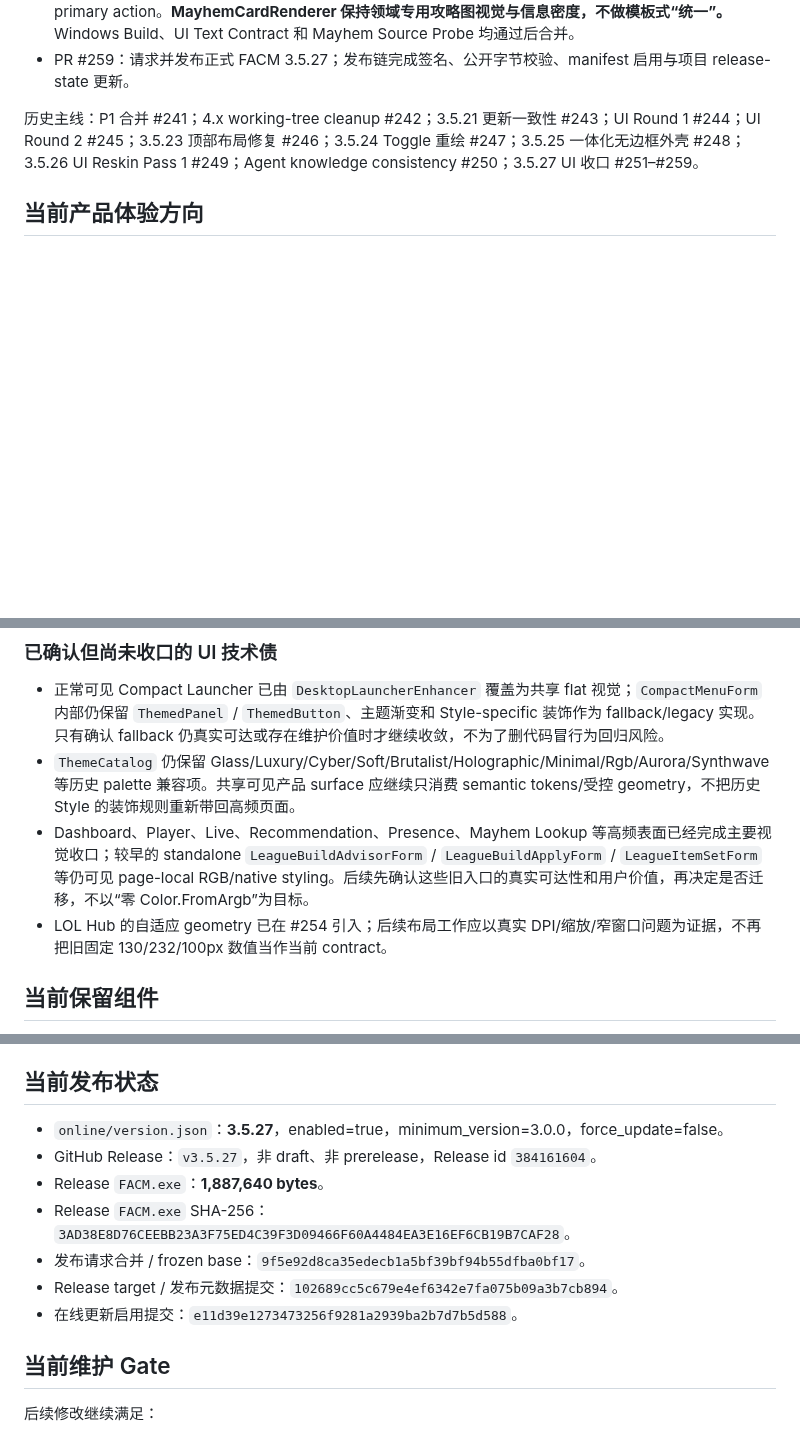
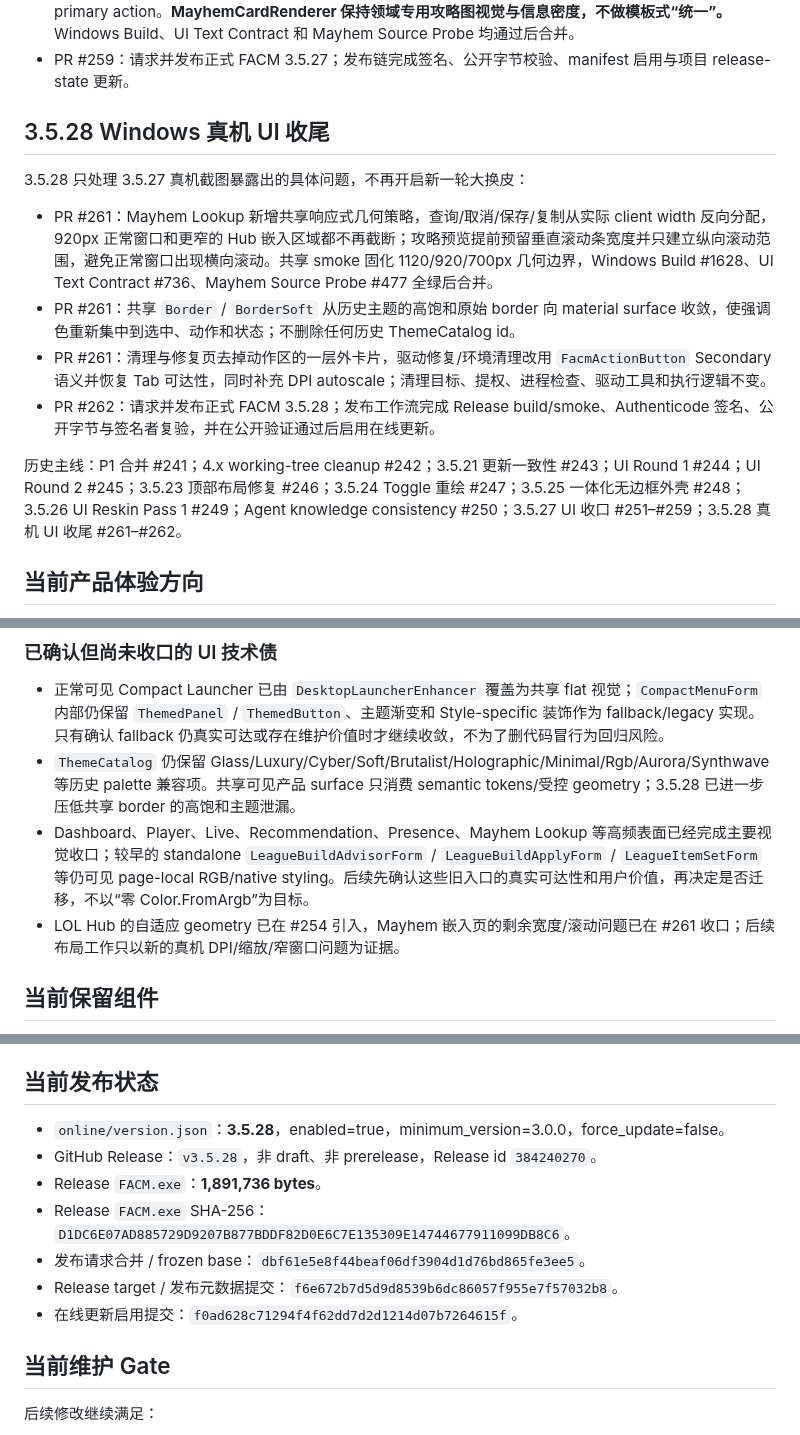
Before and after one commit to xianyumht-cmd/facm, a Markdown page: docs/PROJECT_STATE.md, 3 parts joined by grey strips. Drawn GitHub-style; blank space fills up the shorter version.

Commit message:
docs: reconcile project state with FACM 3.5.28
Align canonical project state with the verified 3.5.28 release and record the real-machine UI cleanup and current maintenance gates.

```diff
--- a/docs/PROJECT_STATE.md
+++ b/docs/PROJECT_STATE.md
@@ -53,7 +53,16 @@ FACM 只维护 **3.5.x lightweight**：WinForms / .NET Framework 4.8 / 单 `FACM
 - PR #258：Mayhem Lookup 外壳、输入框、状态和四个操作按钮迁移到共享设计系统；Search 是唯一 primary action。**MayhemCardRenderer 保持领域专用攻略图视觉与信息密度，不做模板式“统一”。** Windows Build、UI Text Contract 和 Mayhem Source Probe 均通过后合并。
 - PR #259：请求并发布正式 FACM 3.5.27；发布链完成签名、公开字节校验、manifest 启用与项目 release-state 更新。
 
-历史主线：P1 合并 #241；4.x working-tree cleanup #242；3.5.21 更新一致性 #243；UI Round 1 #244；UI Round 2 #245；3.5.23 顶部布局修复 #246；3.5.24 Toggle 重绘 #247；3.5.25 一体化无边框外壳 #248；3.5.26 UI Reskin Pass 1 #249；Agent knowledge consistency #250；3.5.27 UI 收口 #251–#259。
+## 3.5.28 Windows 真机 UI 收尾
+
+3.5.28 只处理 3.5.27 真机截图暴露出的具体问题，不再开启新一轮大换皮：
+
+- PR #261：Mayhem Lookup 新增共享响应式几何策略，查询/取消/保存/复制从实际 client width 反向分配，920px 正常窗口和更窄的 Hub 嵌入区域都不再截断；攻略预览提前预留垂直滚动条宽度并只建立纵向滚动范围，避免正常窗口出现横向滚动。共享 smoke 固化 1120/920/700px 几何边界，Windows Build #1628、UI Text Contract #736、Mayhem Source Probe #477 全绿后合并。
+- PR #261：共享 `Border` / `BorderSoft` 从历史主题的高饱和原始 border 向 material surface 收敛，使强调色重新集中到选中、动作和状态；不删除任何历史 ThemeCatalog id。
+- PR #261：清理与修复页去掉动作区的一层外卡片，驱动修复/环境清理改用 `FacmActionButton` Secondary 语义并恢复 Tab 可达性，同时补充 DPI autoscale；清理目标、提权、进程检查、驱动工具和执行逻辑不变。
+- PR #262：请求并发布正式 FACM 3.5.28；发布工作流完成 Release build/smoke、Authenticode 签名、公开字节与签名者复验，并在公开验证通过后启用在线更新。
+
+历史主线：P1 合并 #241；4.x working-tree cleanup #242；3.5.21 更新一致性 #243；UI Round 1 #244；UI Round 2 #245；3.5.23 顶部布局修复 #246；3.5.24 Toggle 重绘 #247；3.5.25 一体化无边框外壳 #248；3.5.26 UI Reskin Pass 1 #249；Agent knowledge consistency #250；3.5.27 UI 收口 #251–#259；3.5.28 真机 UI 收尾 #261–#262。
 
 ## 当前产品体验方向
 
@@ -69,9 +78,9 @@ FACM 只维护 **3.5.x lightweight**：WinForms / .NET Framework 4.8 / 单 `FACM
 ### 已确认但尚未收口的 UI 技术债
 
 - 正常可见 Compact Launcher 已由 `DesktopLauncherEnhancer` 覆盖为共享 flat 视觉；`CompactMenuForm` 内部仍保留 `ThemedPanel` / `ThemedButton`、主题渐变和 Style-specific 装饰作为 fallback/legacy 实现。只有确认 fallback 仍真实可达或存在维护价值时才继续收敛，不为了删代码冒行为回归风险。
-- `ThemeCatalog` 仍保留 Glass/Luxury/Cyber/Soft/Brutalist/Holographic/Minimal/Rgb/Aurora/Synthwave 等历史 palette 兼容项。共享可见产品 surface 应继续只消费 semantic tokens/受控 geometry，不把历史 Style 的装饰规则重新带回高频页面。
+- `ThemeCatalog` 仍保留 Glass/Luxury/Cyber/Soft/Brutalist/Holographic/Minimal/Rgb/Aurora/Synthwave 等历史 palette 兼容项。共享可见产品 surface 只消费 semantic tokens/受控 geometry；3.5.28 已进一步压低共享 border 的高饱和主题泄漏。
 - Dashboard、Player、Live、Recommendation、Presence、Mayhem Lookup 等高频表面已经完成主要视觉收口；较早的 standalone `LeagueBuildAdvisorForm` / `LeagueBuildApplyForm` / `LeagueItemSetForm` 等仍可见 page-local RGB/native styling。后续先确认这些旧入口的真实可达性和用户价值，再决定是否迁移，不以“零 Color.FromArgb”为目标。
-- LOL Hub 的自适应 geometry 已在 #254 引入；后续布局工作应以真实 DPI/缩放/窄窗口问题为证据，不再把旧固定 130/232/100px 数值当作当前 contract。
+- LOL Hub 的自适应 geometry 已在 #254 引入，Mayhem 嵌入页的剩余宽度/滚动问题已在 #261 收口；后续布局工作只以新的真机 DPI/缩放/窄窗口问题为证据。
 
 ## 当前保留组件
 
@@ -90,13 +99,13 @@ FACM 只维护 **3.5.x lightweight**：WinForms / .NET Framework 4.8 / 单 `FACM
 
 ## 当前发布状态
 
-- `online/version.json`：**3.5.27**，enabled=true，minimum_version=3.0.0，force_update=false。
-- GitHub Release：`v3.5.27`，非 draft、非 prerelease，Release id `384161604`。
-- Release `FACM.exe`：**1,887,640 bytes**。
-- Release `FACM.exe` SHA-256：`3AD38E8D76CEEBB23A3F75ED4C39F3D09466F60A4484EA3E16EF6CB19B7CAF28`。
-- 发布请求合并 / frozen base：`9f5e92d8ca35edecb1a5bf39bf94b55dfba0bf17`。
-- Release target / 发布元数据提交：`102689cc5c679e4ef6342e7fa075b09a3b7cb894`。
-- 在线更新启用提交：`e11d39e1273473256f9281a2939ba2b7d7b5d588`。
+- `online/version.json`：**3.5.28**，enabled=true，minimum_version=3.0.0，force_update=false。
+- GitHub Release：`v3.5.28`，非 draft、非 prerelease，Release id `384240270`。
+- Release `FACM.exe`：**1,891,736 bytes**。
+- Release `FACM.exe` SHA-256：`D1DC6E07AD885729D9207B877BDDF82D0E6C7E135309E14744677911099DB8C6`。
+- 发布请求合并 / frozen base：`dbf61e5e8f44beaf06df3904d1d76bd865fe3ee5`。
+- Release target / 发布元数据提交：`f6e672b7d5d9d8539b6dc86057f955e7f57032b8`。
+- 在线更新启用提交：`f0ad628c71294f4f62dd7d2d1214d07b7264615f`。
 
 ## 当前维护 Gate
 
```
Also changed, not shown: other parts of docs/PROJECT_STATE.md (+3 -2 lines).
